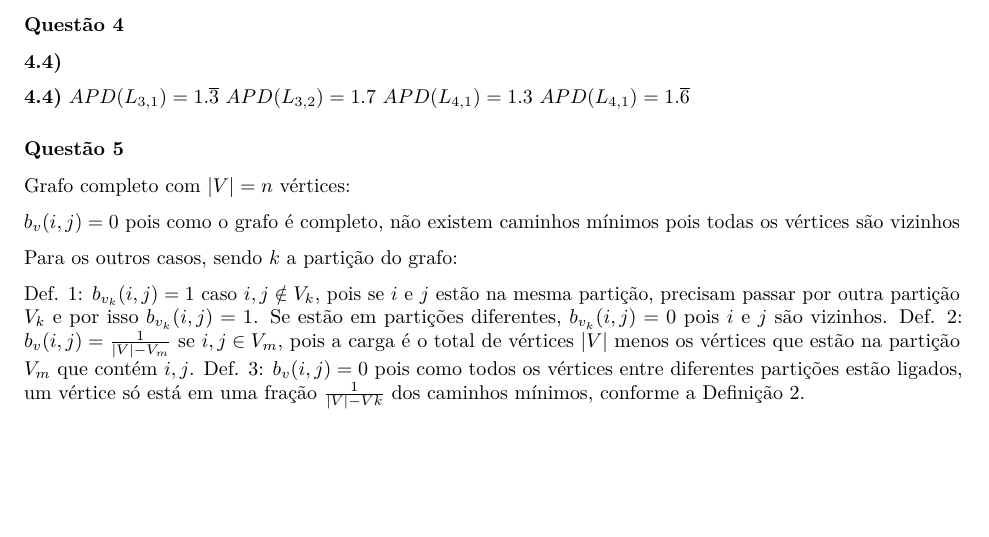
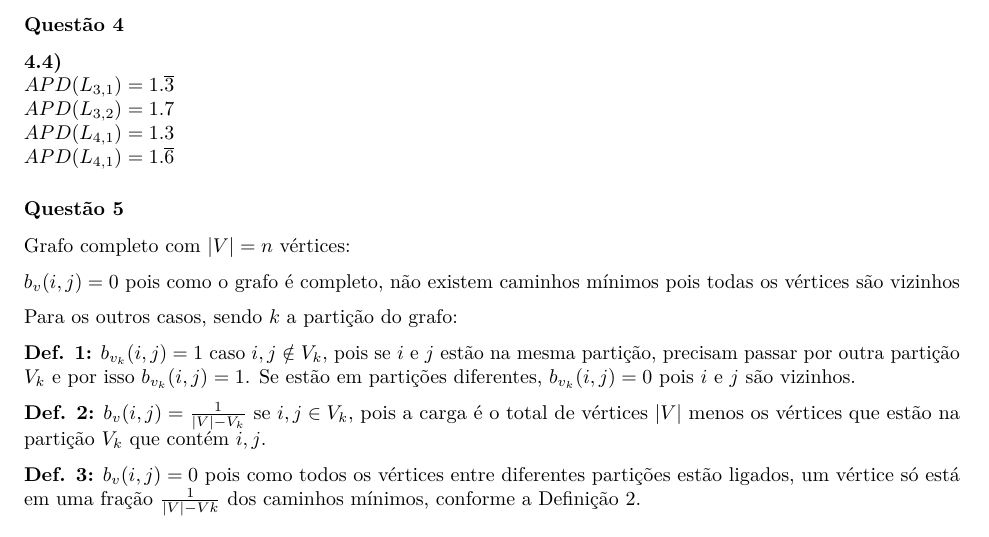
Before and after one commit to vinisalazar/complex_networks, an R Markdown document (lista.Rmd): part of page 3 of 3, cut so that both start at the same text. Rendered offline with R 4.5, knitr and Pandoc, then LaTeX, with nearby package versions; code that draws random numbers runs with fixed seeds of ours.

Commit message:
Update question 5

```diff
--- a/lista.Rmd
+++ b/lista.Rmd
@@ -165,6 +164,8 @@ $b_v(i, j) = 0$ pois como o grafo é completo, não existem caminhos mínimos po
 
 Para os outros casos, sendo $k$ a partição do grafo:
 
-Def. 1: $b_{v_k}(i, j) = 1$ caso $i,j \notin V_k$, pois se $i$ e $j$ estão na mesma partição, precisam passar por outra partição $V_k$ e por isso $b_{v_k}(i, j) = 1$. Se estão em partições diferentes, $b_{v_k}(i, j) = 0$ pois $i$ e $j$ são vizinhos.
-Def. 2: $b_v(i, j) = \frac{1}{|V| - V_m}$ se $i,j \in V_m$, pois a carga é o total de vértices $|V|$ menos os vértices que estão na partição $V_m$ que contém $i, j$.
-Def. 3: $b_v(i, j) = 0$ pois como todos os vértices entre diferentes partições estão ligados, um vértice só está em uma fração $\frac{1}{|V| - Vk}$ dos caminhos mínimos, conforme a Definição 2.
+**Def. 1:** $b_{v_k}(i, j) = 1$ caso $i,j \notin V_k$, pois se $i$ e $j$ estão na mesma partição, precisam passar por outra partição $V_k$ e por isso $b_{v_k}(i, j) = 1$. Se estão em partições diferentes, $b_{v_k}(i, j) = 0$ pois $i$ e $j$ são vizinhos.
+
+**Def. 2:** $b_{v}(i, j) = \frac{1}{|V| - V_k}$ se $i,j \in V_k$, pois a carga é o total de vértices $|V|$ menos os vértices que estão na partição $V_k$ que contém $i, j$.
+
+**Def. 3:** $b_v(i, j) = 0$ pois como todos os vértices entre diferentes partições estão ligados, um vértice só está em uma fração $\frac{1}{|V| - Vk}$ dos caminhos mínimos, conforme a Definição 2.
```
Also changed, not shown: lista.pdf, lista.Rmd (1 more changed lines).
